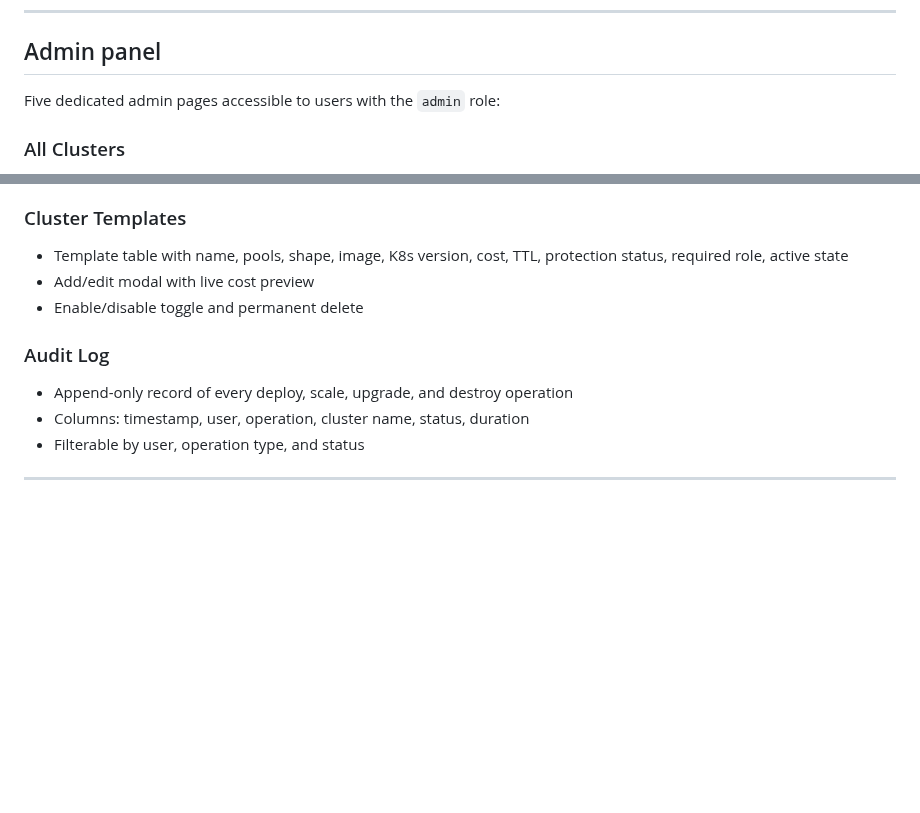
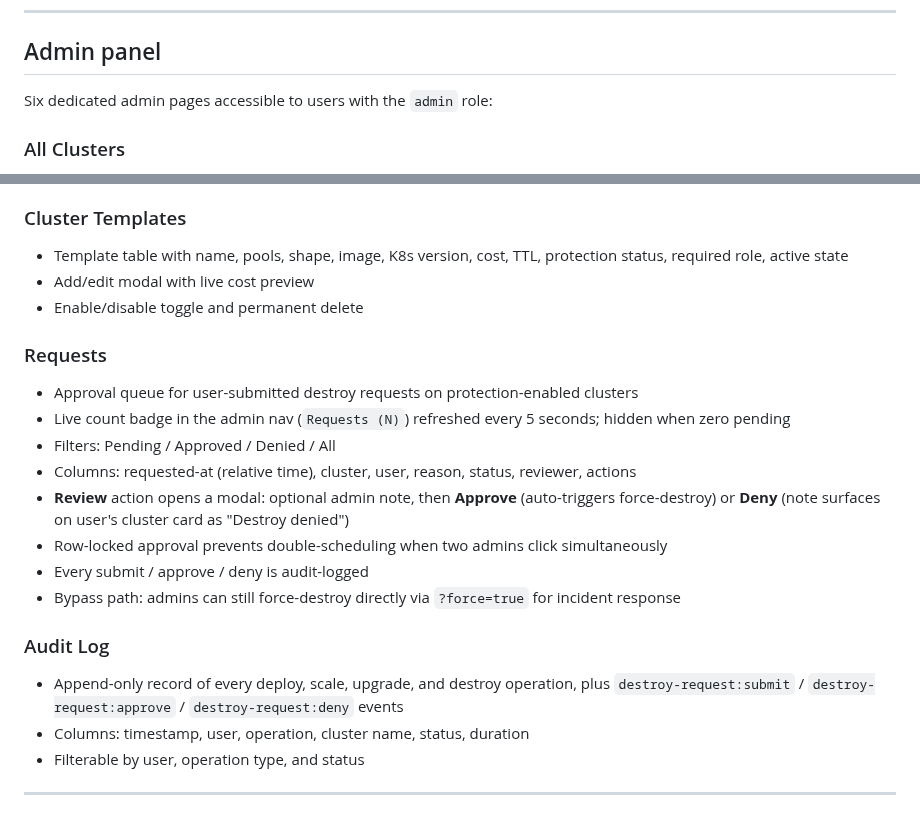
Before and after one commit to solvialab/infragate-landing, a Markdown page: docs/features.md, 2 parts joined by grey strips. GitHub-like rendering; blank space fills up the shorter version.

```diff
--- a/docs/features.md
+++ b/docs/features.md
@@ -134,7 +134,7 @@ Infragate provides live cost estimation across the entire platform using OCI Pay
 
 ## Admin panel
 
-Five dedicated admin pages accessible to users with the `admin` role:
+Six dedicated admin pages accessible to users with the `admin` role:
 
 ### All Clusters
 - Every cluster across all users with status, owner, CIDR, K8s version, tier, resources, cost, and age
@@ -160,8 +160,18 @@ Five dedicated admin pages accessible to users with the `admin` role:
 - Add/edit modal with live cost preview
 - Enable/disable toggle and permanent delete
 
+### Requests
+- Approval queue for user-submitted destroy requests on protection-enabled clusters
+- Live count badge in the admin nav (`Requests (N)`) refreshed every 5 seconds; hidden when zero pending
+- Filters: Pending / Approved / Denied / All
+- Columns: requested-at (relative time), cluster, user, reason, status, reviewer, actions
+- **Review** action opens a modal: optional admin note, then **Approve** (auto-triggers force-destroy) or **Deny** (note surfaces on user's cluster card as "Destroy denied")
+- Row-locked approval prevents double-scheduling when two admins click simultaneously
+- Every submit / approve / deny is audit-logged
+- Bypass path: admins can still force-destroy directly via `?force=true` for incident response
+
 ### Audit Log
-- Append-only record of every deploy, scale, upgrade, and destroy operation
+- Append-only record of every deploy, scale, upgrade, and destroy operation, plus `destroy-request:submit` / `destroy-request:approve` / `destroy-request:deny` events
 - Columns: timestamp, user, operation, cluster name, status, duration
 - Filterable by user, operation type, and status
 
```
